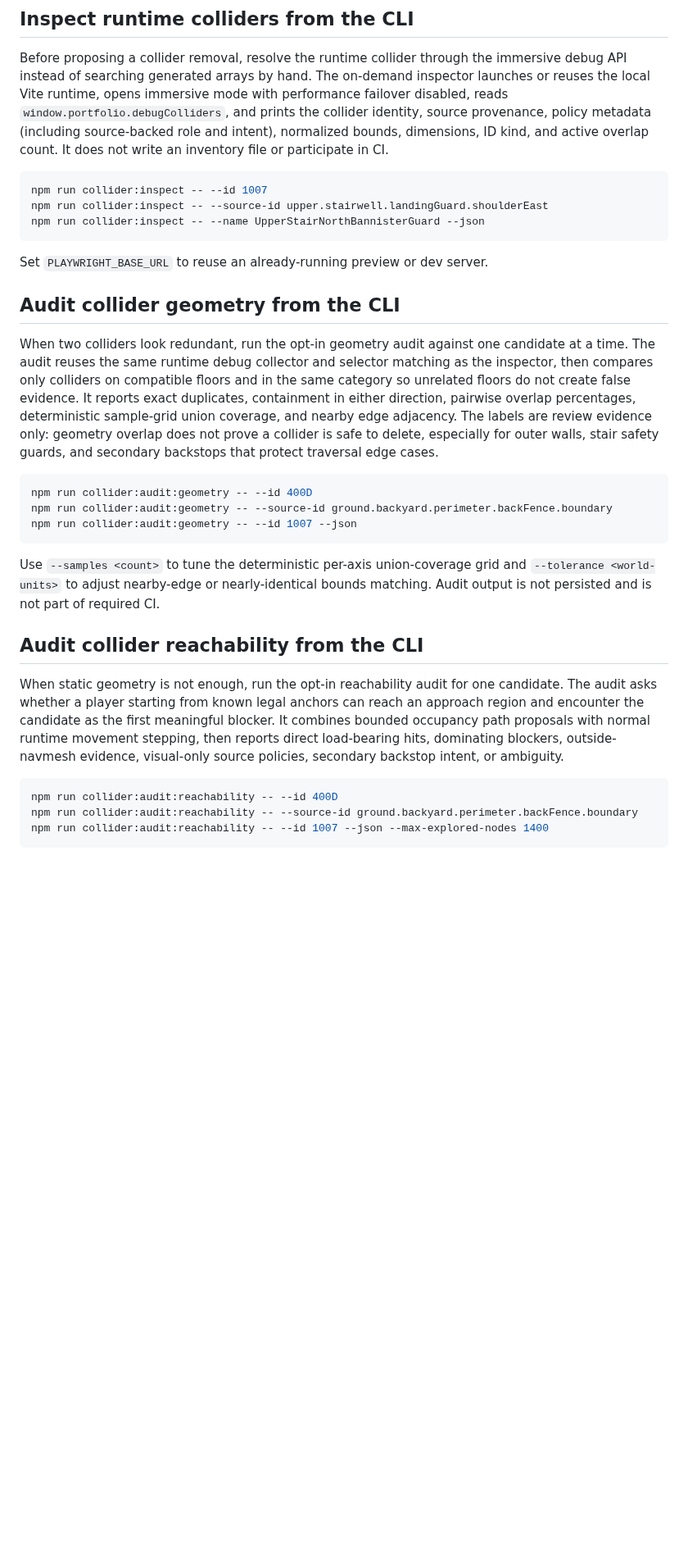
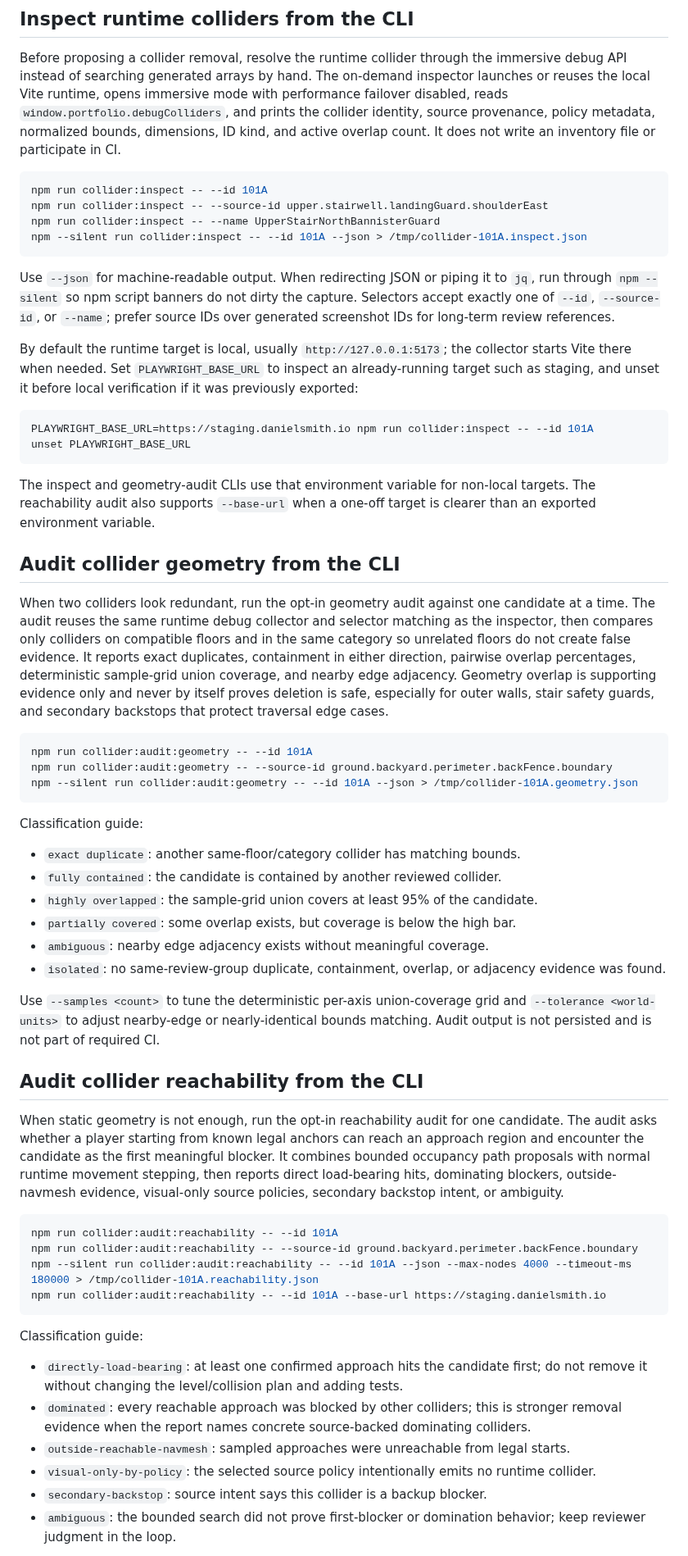
Before and after one commit to futuroptimist/danielsmith.io, a Markdown page: docs/design/editing-level-data.md, the part around one of its changes. Shown at 82% size. GitHub-like rendering; blank space fills up the shorter version.

````diff
--- a/docs/design/editing-level-data.md
+++ b/docs/design/editing-level-data.md
@@ -98,17 +98,35 @@ Before proposing a collider removal, resolve the runtime collider through the
 immersive debug API instead of searching generated arrays by hand. The on-demand
 inspector launches or reuses the local Vite runtime, opens immersive mode with
 performance failover disabled, reads `window.portfolio.debugColliders`, and
-prints the collider identity, source provenance, policy metadata (including
-source-backed role and intent), normalized bounds, dimensions, ID kind, and active overlap count. It does not write an
+prints the collider identity, source provenance, policy metadata, normalized
+bounds, dimensions, ID kind, and active overlap count. It does not write an
 inventory file or participate in CI.
 
 ```bash
-npm run collider:inspect -- --id 1007
+npm run collider:inspect -- --id 101A
 npm run collider:inspect -- --source-id upper.stairwell.landingGuard.shoulderEast
-npm run collider:inspect -- --name UpperStairNorthBannisterGuard --json
+npm run collider:inspect -- --name UpperStairNorthBannisterGuard
+npm --silent run collider:inspect -- --id 101A --json > /tmp/collider-101A.inspect.json
 ```
 
-Set `PLAYWRIGHT_BASE_URL` to reuse an already-running preview or dev server.
+Use `--json` for machine-readable output. When redirecting JSON or piping it to
+`jq`, run through `npm --silent` so npm script banners do not dirty the capture.
+Selectors accept exactly one of `--id`, `--source-id`, or `--name`; prefer source
+IDs over generated screenshot IDs for long-term review references.
+
+By default the runtime target is local, usually `http://127.0.0.1:5173`; the
+collector starts Vite there when needed. Set `PLAYWRIGHT_BASE_URL` to inspect an
+already-running target such as staging, and unset it before local verification if
+it was previously exported:
+
+```bash
+PLAYWRIGHT_BASE_URL=https://staging.danielsmith.io npm run collider:inspect -- --id 101A
+unset PLAYWRIGHT_BASE_URL
+```
+
+The inspect and geometry-audit CLIs use that environment variable for non-local
+targets. The reachability audit also supports `--base-url` when a one-off target
+is clearer than an exported environment variable.
 
 ## Audit collider geometry from the CLI
 
@@ -118,15 +136,26 @@ selector matching as the inspector, then compares only colliders on compatible
 floors and in the same category so unrelated floors do not create false
 evidence. It reports exact duplicates, containment in either direction,
 pairwise overlap percentages, deterministic sample-grid union coverage, and
-nearby edge adjacency. The labels are review evidence only: geometry overlap
-does not prove a collider is safe to delete, especially for outer walls, stair
-safety guards, and secondary backstops that protect traversal edge cases.
+nearby edge adjacency. Geometry overlap is supporting evidence only and never by
+itself proves deletion is safe, especially for outer walls, stair safety guards,
+and secondary backstops that protect traversal edge cases.
 
 ```bash
-npm run collider:audit:geometry -- --id 400D
+npm run collider:audit:geometry -- --id 101A
 npm run collider:audit:geometry -- --source-id ground.backyard.perimeter.backFence.boundary
-npm run collider:audit:geometry -- --id 1007 --json
+npm --silent run collider:audit:geometry -- --id 101A --json > /tmp/collider-101A.geometry.json
 ```
+
+Classification guide:
+
+- `exact duplicate`: another same-floor/category collider has matching bounds.
+- `fully contained`: the candidate is contained by another reviewed collider.
+- `highly overlapped`: the sample-grid union covers at least 95% of the
+  candidate.
+- `partially covered`: some overlap exists, but coverage is below the high bar.
+- `ambiguous`: nearby edge adjacency exists without meaningful coverage.
+- `isolated`: no same-review-group duplicate, containment, overlap, or adjacency
+  evidence was found.
 
 Use `--samples <count>` to tune the deterministic per-axis union-coverage grid
 and `--tolerance <world-units>` to adjust nearby-edge or nearly-identical bounds
@@ -143,9 +172,26 @@ outside-navmesh evidence, visual-only source policies, secondary backstop intent
 or ambiguity.
 
 ```bash
-npm run collider:audit:reachability -- --id 400D
+npm run collider:audit:reachability -- --id 101A
 npm run collider:audit:reachability -- --source-id ground.backyard.perimeter.backFence.boundary
-npm run collider:audit:reachability -- --id 1007 --json --max-explored-nodes 1400
+npm --silent run collider:audit:reachability -- --id 101A --json --max-nodes 4000 --timeout-ms 180000 > /tmp/collider-101A.reachability.json
+npm run collider:audit:reachability -- --id 101A --base-url https://staging.danielsmith.io
 ```
 
+Classification guide:
+
+- `directly-load-bearing`: at least one confirmed approach hits the candidate
+  first; do not remove it without changing the level/collision plan and adding
+  tests.
+- `dominated`: every reachable approach was blocked by other colliders; this is
+  stronger removal evidence when the report names concrete source-backed
+  dominating colliders.
+- `outside-reachable-navmesh`: sampled approaches were unreachable from legal
+  starts.
+- `visual-only-by-policy`: the selected source policy intentionally emits no
+  runtime collider.
+- `secondary-backstop`: source intent says this collider is a backup blocker.
+- `ambiguous`: the bounded search did not prove first-blocker or domination
+  behavior; keep reviewer judgment in the loop.
+
 The output includes grid resolution, maximum explored nodes, tested starts, and
````
Also changed, not shown: other parts of docs/design/editing-level-data.md (+41 -13 lines), README.md (+3 -0 lines).
